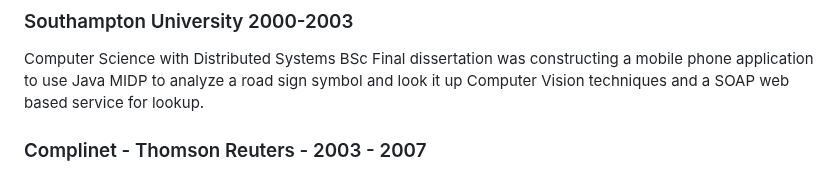
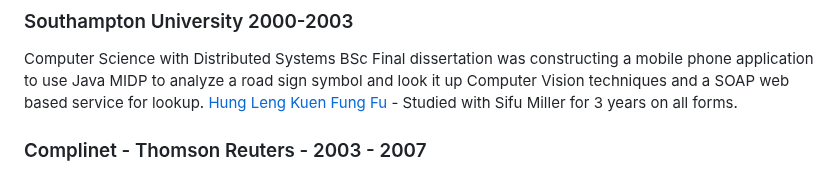
Before and after one commit to kalvir781/kalv, a Markdown page: cv/index.md, the part around the change. Drawn GitHub-style.

Commit message:
Adding that I trained martial arts during southampton university

```diff
--- a/cv/index.md
+++ b/cv/index.md
@@ -22,6 +22,7 @@ Visual Basic windows desktop application allowing teachers to input students gra
 ### Southampton University 2000-2003
 Computer Science with Distributed Systems BSc
 Final dissertation was constructing a mobile phone application to use Java MIDP to analyze a road sign symbol and look it up Computer Vision techniques and a SOAP web based service for lookup.
+[Hung Leng Kuen Fung Fu](https://www.hlksoton.co.uk) - Studied with Sifu Miller for 3 years on all forms.
 
 ### Complinet - Thomson Reuters - 2003 - 2007
 KYC Sanction search service - Java based search system with a desktop and web client to search named individuals that are on international financial sanctioned lists.
```
